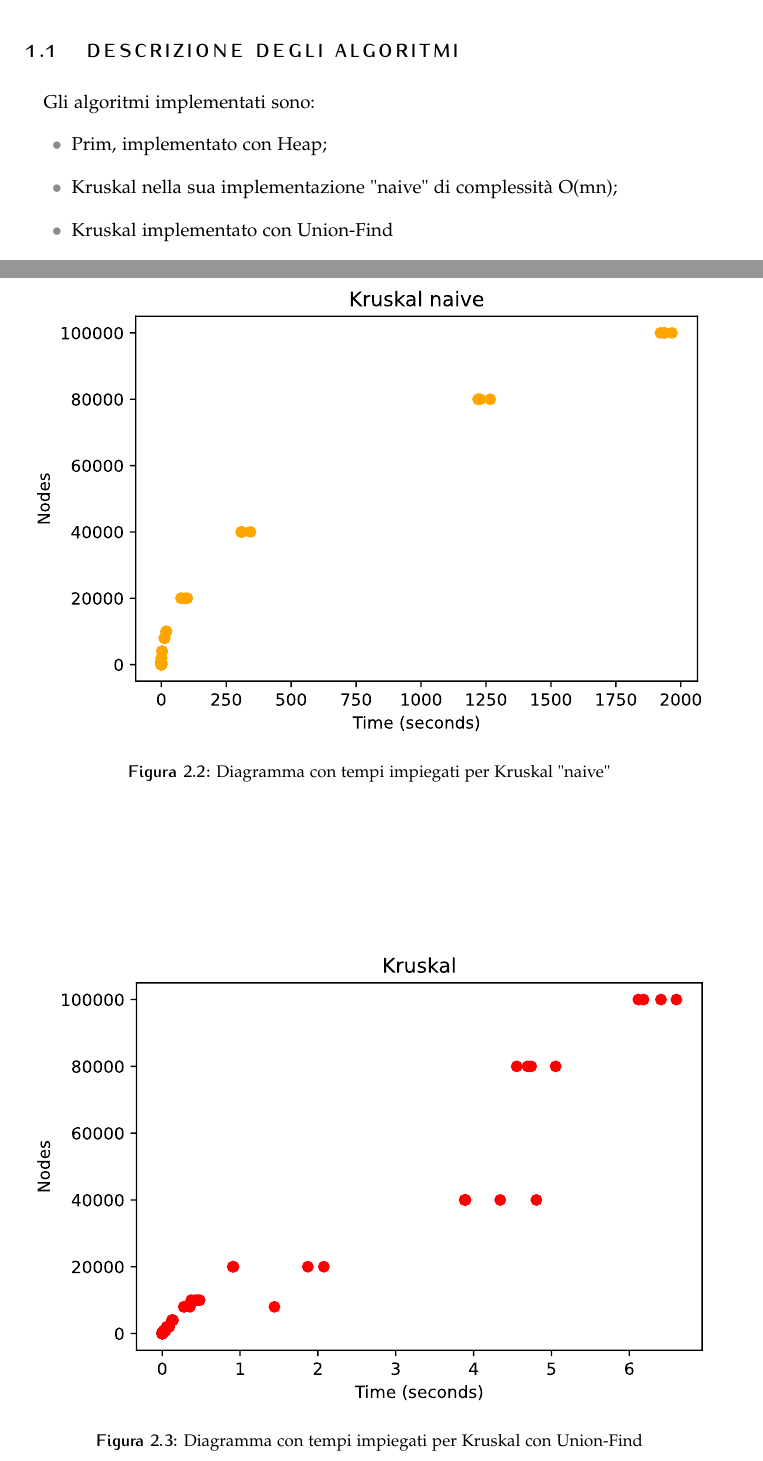
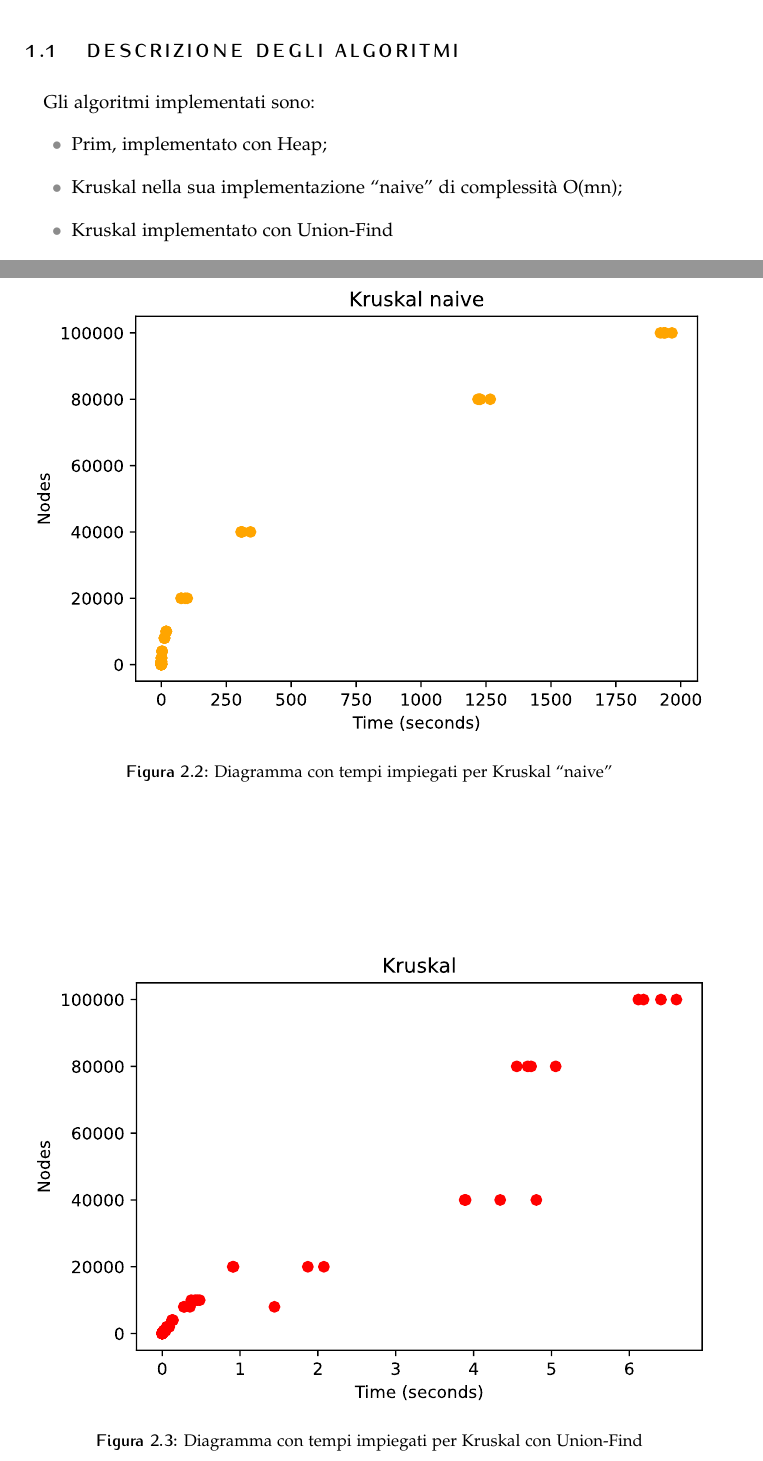
Before and after one commit to aleLasar/Advanced-Algorithms, a LaTeX thesis (relazione/relazione.tex, which reads relazione/sezioni/introduzione.tex, relazione/sezioni/risultati.tex): two parts of pages 6 and 11 of 14, joined at a grey line, cut so that both start at the same text. Compiled offline with pdfLaTeX.

Commit message:
modificate virgolette

```diff
--- a/relazione/sezioni/introduzione.tex
+++ b/relazione/sezioni/introduzione.tex
@@ -5,7 +5,7 @@
 Gli algoritmi implementati sono:
 \begin{itemize}
     \item Prim, implementato con Heap;
-    \item Kruskal nella sua implementazione "naive" di complessità O(mn);
+    \item Kruskal nella sua implementazione ``naive'' di complessità O(mn);
     \item Kruskal implementato con Union-Find
 \end{itemize}
 
--- a/relazione/sezioni/risultati.tex
+++ b/relazione/sezioni/risultati.tex
@@ -13,7 +13,7 @@
 \begin{figure}[htp]
     \centering
     \includegraphics[width=\textwidth]{immagini/naive.pdf}
-    \caption{Diagramma con tempi impiegati per Kruskal "naive"}
+    \caption{Diagramma con tempi impiegati per Kruskal ``naive''}
     \label{fig:diagramma-naive}
 \end{figure}
 
```
Also changed, not shown: relazione/sezioni/introduzione.tex (2 more changed lines), relazione/sezioni/risultati.tex (2 more changed lines).
